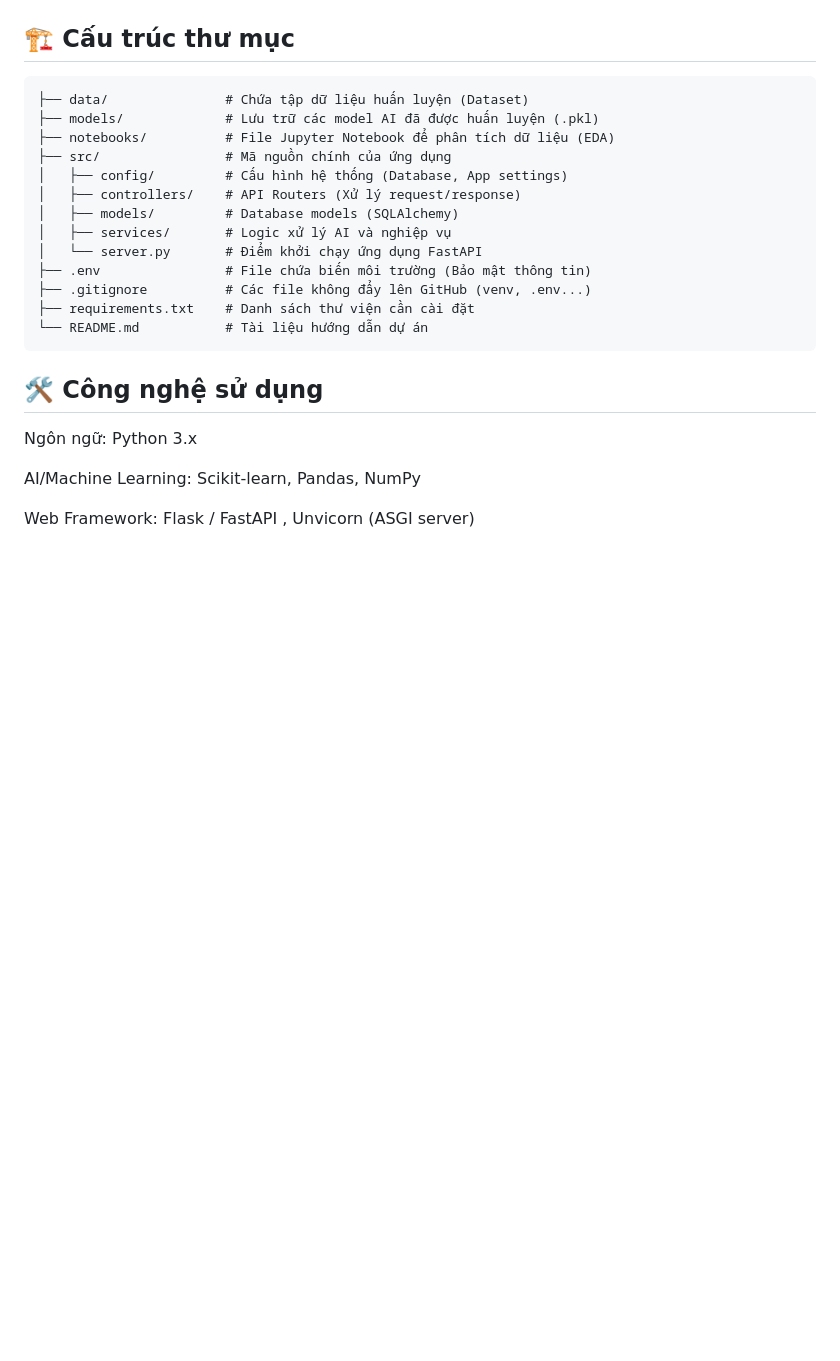
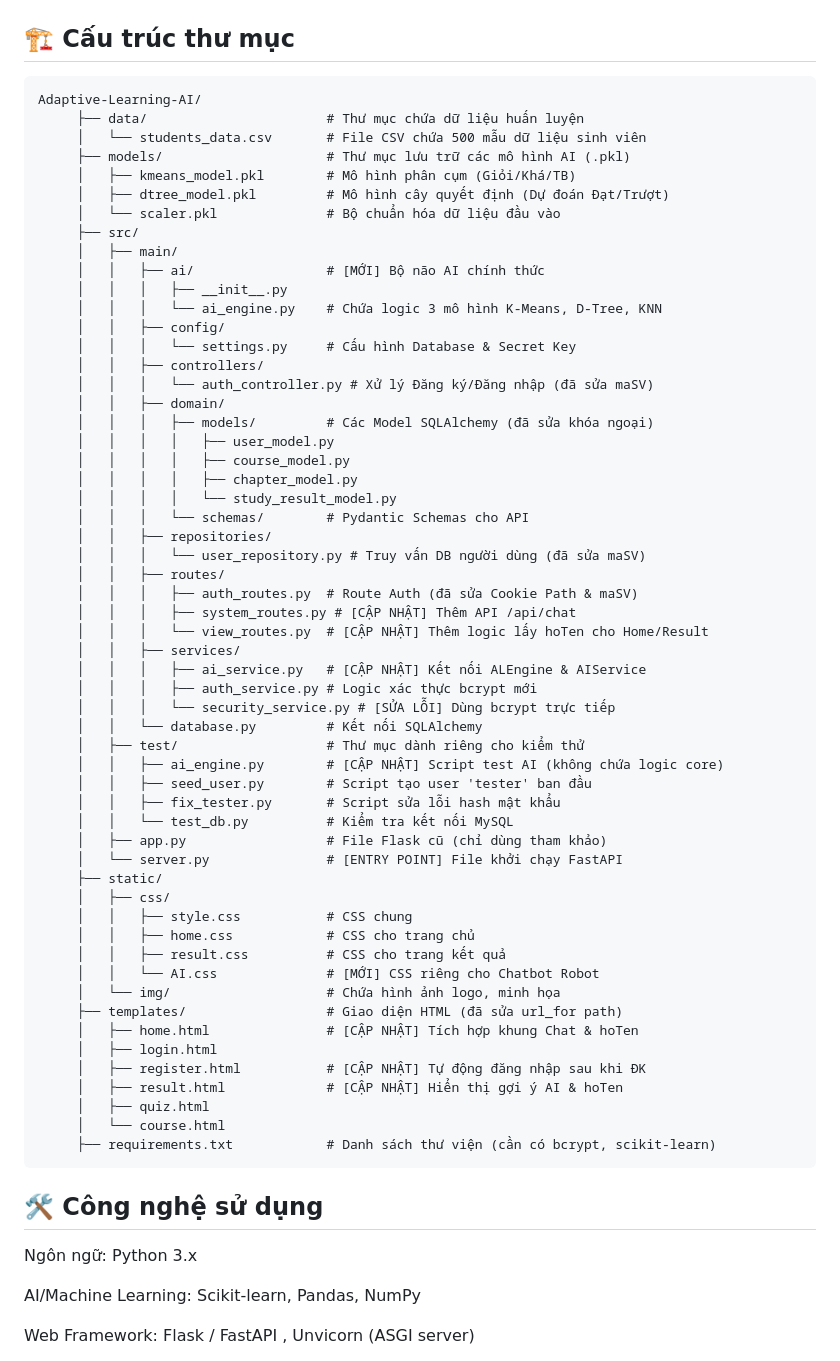
Before and after one commit to Trihoan/Adaptive-Learning-AI, a Markdown page: README.md, the part around the change. Drawn GitHub-style; blank space fills up the shorter version.

````diff
--- a/README.md
+++ b/README.md
@@ -28,19 +28,62 @@ Hệ thống sử dụng các mô hình học máy cơ bản nhưng hiệu quả
 - KNN: Tìm kiếm các học viên có hành vi tương tự để đưa ra gợi ý cộng tác.
 ## 🏗️ Cấu trúc thư mục
 ```text
-├── data/               # Chứa tập dữ liệu huấn luyện (Dataset)
-├── models/             # Lưu trữ các model AI đã được huấn luyện (.pkl)
-├── notebooks/          # File Jupyter Notebook để phân tích dữ liệu (EDA)
-├── src/                # Mã nguồn chính của ứng dụng
-│   ├── config/         # Cấu hình hệ thống (Database, App settings)
-│   ├── controllers/    # API Routers (Xử lý request/response)
-│   ├── models/         # Database models (SQLAlchemy)
-│   ├── services/       # Logic xử lý AI và nghiệp vụ
-│   └── server.py       # Điểm khởi chạy ứng dụng FastAPI
-├── .env                # File chứa biến môi trường (Bảo mật thông tin)
-├── .gitignore          # Các file không đẩy lên GitHub (venv, .env...)
-├── requirements.txt    # Danh sách thư viện cần cài đặt
-└── README.md           # Tài liệu hướng dẫn dự án
+Adaptive-Learning-AI/
+     ├── data/                       # Thư mục chứa dữ liệu huấn luyện
+     │   └── students_data.csv       # File CSV chứa 500 mẫu dữ liệu sinh viên
+     ├── models/                     # Thư mục lưu trữ các mô hình AI (.pkl)
+     │   ├── kmeans_model.pkl        # Mô hình phân cụm (Giỏi/Khá/TB)
+     │   ├── dtree_model.pkl         # Mô hình cây quyết định (Dự đoán Đạt/Trượt)
+     │   └── scaler.pkl              # Bộ chuẩn hóa dữ liệu đầu vào
+     ├── src/
+     │   ├── main/
+     │   │   ├── ai/                 # [MỚI] Bộ não AI chính thức
+     │   │   │   ├── __init__.py
+     │   │   │   └── ai_engine.py    # Chứa logic 3 mô hình K-Means, D-Tree, KNN
+     │   │   ├── config/
+     │   │   │   └── settings.py     # Cấu hình Database & Secret Key
+     │   │   ├── controllers/
+     │   │   │   └── auth_controller.py # Xử lý Đăng ký/Đăng nhập (đã sửa maSV)
+     │   │   ├── domain/
+     │   │   │   ├── models/         # Các Model SQLAlchemy (đã sửa khóa ngoại)
+     │   │   │   │   ├── user_model.py
+     │   │   │   │   ├── course_model.py
+     │   │   │   │   ├── chapter_model.py
+     │   │   │   │   └── study_result_model.py
+     │   │   │   └── schemas/        # Pydantic Schemas cho API
+     │   │   ├── repositories/
+     │   │   │   └── user_repository.py # Truy vấn DB người dùng (đã sửa maSV)
+     │   │   ├── routes/
+     │   │   │   ├── auth_routes.py  # Route Auth (đã sửa Cookie Path & maSV)
+     │   │   │   ├── system_routes.py # [CẬP NHẬT] Thêm API /api/chat
+     │   │   │   └── view_routes.py  # [CẬP NHẬT] Thêm logic lấy hoTen cho Home/Result
+     │   │   ├── services/
+     │   │   │   ├── ai_service.py   # [CẬP NHẬT] Kết nối ALEngine & AIService
+     │   │   │   ├── auth_service.py # Logic xác thực bcrypt mới
+     │   │   │   └── security_service.py # [SỬA LỖI] Dùng bcrypt trực tiếp
+     │   │   └── database.py         # Kết nối SQLAlchemy
+     │   ├── test/                   # Thư mục dành riêng cho kiểm thử
+     │   │   ├── ai_engine.py        # [CẬP NHẬT] Script test AI (không chứa logic core)
+     │   │   ├── seed_user.py        # Script tạo user 'tester' ban đầu
+     │   │   ├── fix_tester.py       # Script sửa lỗi hash mật khẩu
+     │   │   └── test_db.py          # Kiểm tra kết nối MySQL
+     │   ├── app.py                  # File Flask cũ (chỉ dùng tham khảo)
+     │   └── server.py               # [ENTRY POINT] File khởi chạy FastAPI
+     ├── static/
+     │   ├── css/
+     │   │   ├── style.css           # CSS chung
+     │   │   ├── home.css            # CSS cho trang chủ
+     │   │   ├── result.css          # CSS cho trang kết quả
+     │   │   └── AI.css              # [MỚI] CSS riêng cho Chatbot Robot
+     │   └── img/                    # Chứa hình ảnh logo, minh họa
+     ├── templates/                  # Giao diện HTML (đã sửa url_for path)
+     │   ├── home.html               # [CẬP NHẬT] Tích hợp khung Chat & hoTen
+     │   ├── login.html
+     │   ├── register.html           # [CẬP NHẬT] Tự động đăng nhập sau khi ĐK
+     │   ├── result.html             # [CẬP NHẬT] Hiển thị gợi ý AI & hoTen
+     │   ├── quiz.html
+     │   └── course.html
+     ├── requirements.txt            # Danh sách thư viện (cần có bcrypt, scikit-learn)
 ```
 ## 🛠️ Công nghệ sử dụng
 Ngôn ngữ: Python 3.x
````
